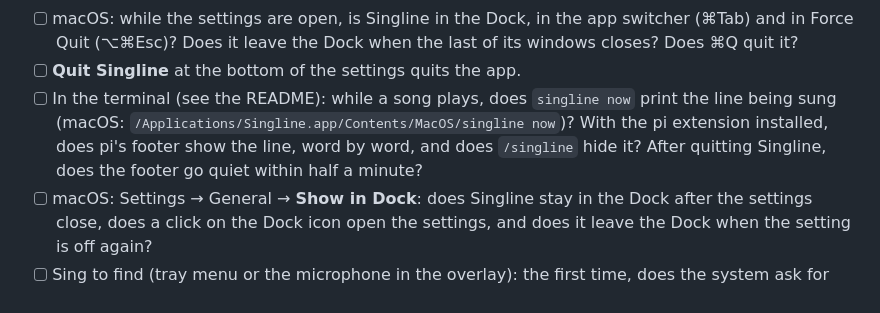
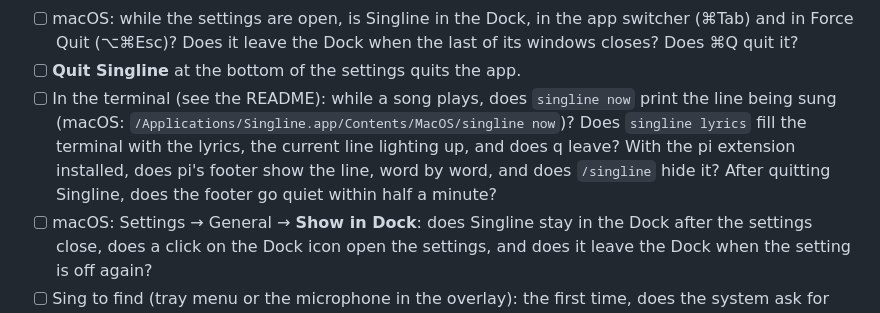
Before and after one commit to JulianRudrich/LyricsOverlay, a Markdown page: docs/TESTING.md, the part around the change. GitHub-like rendering.

```diff
--- a/docs/TESTING.md
+++ b/docs/TESTING.md
@@ -65,7 +65,7 @@ After starting, the overlay appears in the top right corner and an icon appears
 - [ ] Open the app a second time while it is running (on macOS from Applications or with a click on the Dock icon): do the settings open, and is click-through off?
 - [ ] macOS: while the settings are open, is Singline in the Dock, in the app switcher (⌘Tab) and in Force Quit (⌥⌘Esc)? Does it leave the Dock when the last of its windows closes? Does ⌘Q quit it?
 - [ ] **Quit Singline** at the bottom of the settings quits the app.
-- [ ] In the terminal (see the README): while a song plays, does `singline now` print the line being sung (macOS: `/Applications/Singline.app/Contents/MacOS/singline now`)? With the pi extension installed, does pi's footer show the line, word by word, and does `/singline` hide it? After quitting Singline, does the footer go quiet within half a minute?
+- [ ] In the terminal (see the README): while a song plays, does `singline now` print the line being sung (macOS: `/Applications/Singline.app/Contents/MacOS/singline now`)? Does `singline lyrics` fill the terminal with the lyrics, the current line lighting up, and does q leave? With the pi extension installed, does pi's footer show the line, word by word, and does `/singline` hide it? After quitting Singline, does the footer go quiet within half a minute?
 - [ ] macOS: Settings → General → **Show in Dock**: does Singline stay in the Dock after the settings close, does a click on the Dock icon open the settings, and does it leave the Dock when the setting is off again?
 - [ ] Sing to find (tray menu or the microphone in the overlay): the first time, does the system ask for the microphone and the speech model download show its progress? Sing or play a few lines of a well-known song: is it found within about ten seconds, and does the overlay start at the line you sang and keep up? Deny the microphone in the system settings and try again: does the overlay say where to allow it?
 
```
Also changed, not shown: README.md (+6 -2 lines), docs/PARITY.md (+1 -1 lines), docs/images/terminal.png (added).
